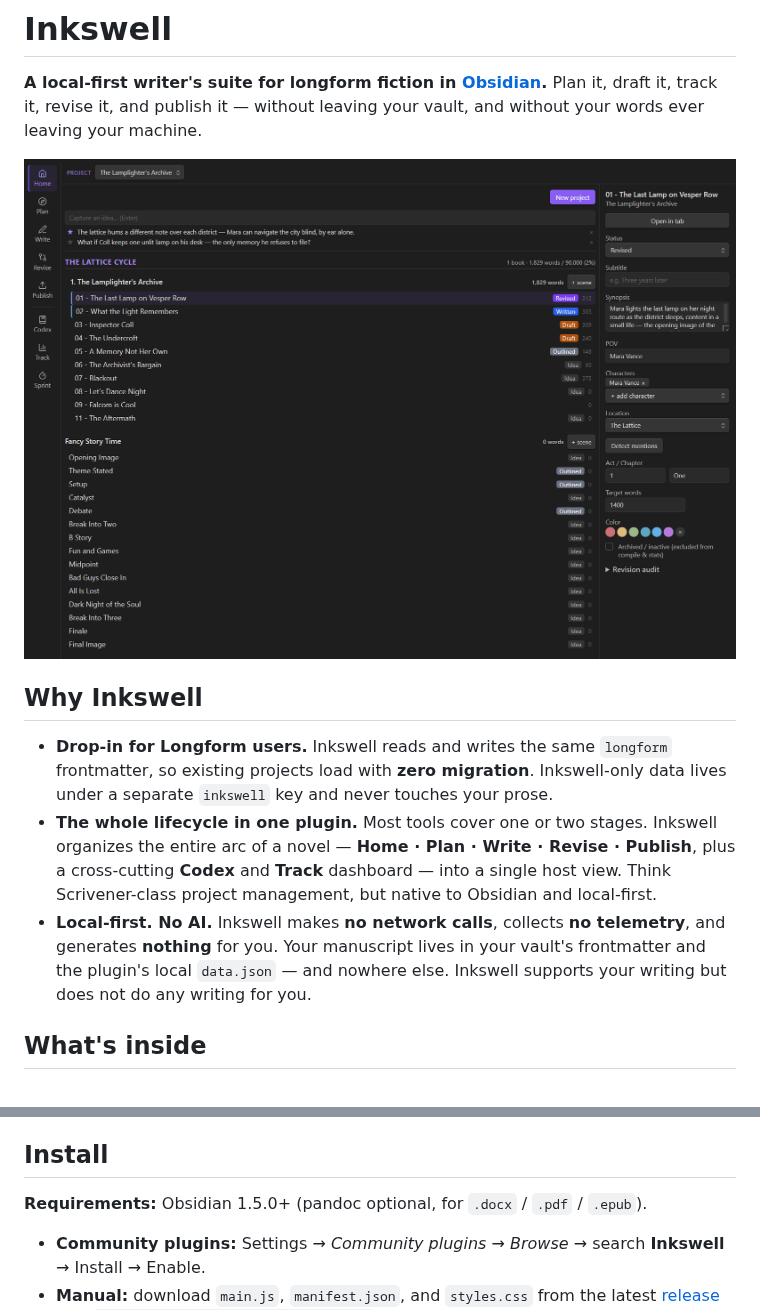
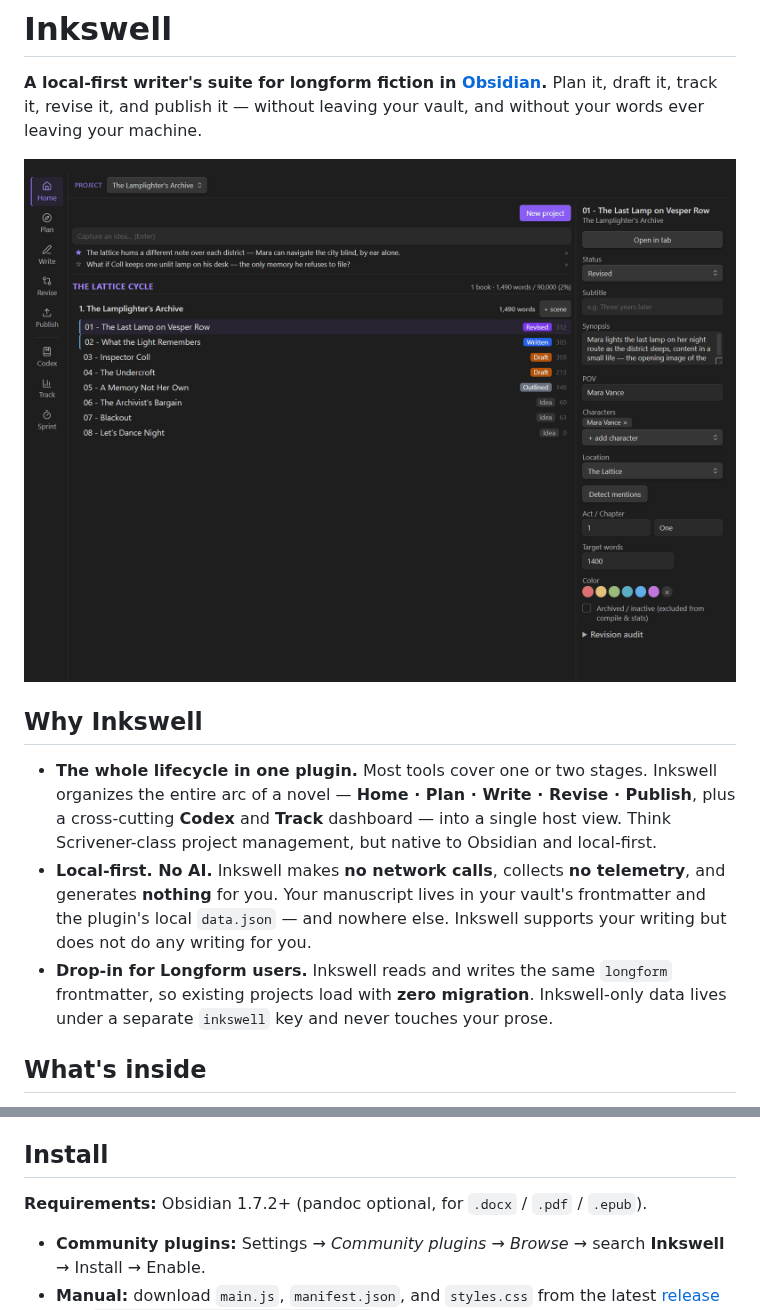
Before and after one commit to leethobbit/obsidian-inkswell-plugin, a Markdown page: README.md, 2 parts joined by grey strips. Drawn GitHub-style; pictures changed too: assets/hero.gif.

```diff
--- a/README.md
+++ b/README.md
@@ -33,9 +33,9 @@
 
 ## Why Inkswell
 
-- **Drop-in for Longform users.** Inkswell reads and writes the same `longform` frontmatter, so existing projects load with **zero migration**. Inkswell-only data lives under a separate `inkswell` key and never touches your prose.
 - **The whole lifecycle in one plugin.** Most tools cover one or two stages. Inkswell organizes the entire arc of a novel — **Home · Plan · Write · Revise · Publish**, plus a cross-cutting **Codex** and **Track** dashboard — into a single host view. Think Scrivener-class project management, but native to Obsidian and local-first.
 - **Local-first. No AI.** Inkswell makes **no network calls**, collects **no telemetry**, and generates **nothing** for you. Your manuscript lives in your vault's frontmatter and the plugin's local `data.json` — and nowhere else. Inkswell supports your writing but does not do any writing for you.
+- **Drop-in for Longform users.** Inkswell reads and writes the same `longform` frontmatter, so existing projects load with **zero migration**. Inkswell-only data lives under a separate `inkswell` key and never touches your prose.
 
 ## What's inside
 
@@ -115,7 +115,7 @@ Daily / weekly / monthly word goals, habit streaks, a GitHub-style heatmap, life
 
 ## Install
 
-**Requirements:** Obsidian 1.5.0+ (pandoc optional, for `.docx` / `.pdf` / `.epub`).
+**Requirements:** Obsidian 1.7.2+ (pandoc optional, for `.docx` / `.pdf` / `.epub`).
 
 - **Community plugins:** Settings → *Community plugins* → *Browse* → search **Inkswell** → Install → Enable.
 - **Manual:** download `main.js`, `manifest.json`, and `styles.css` from the latest [release](https://github.com/leethobbit/obsidian-inkswell-plugin/releases) into `<vault>/.obsidian/plugins/inkswell/`, then enable Inkswell in *Community plugins*.
```
Also changed, not shown: AGENTS.md (+8 -5 lines), CHANGELOG.md (added, +49 -0 lines), 1 other file.
